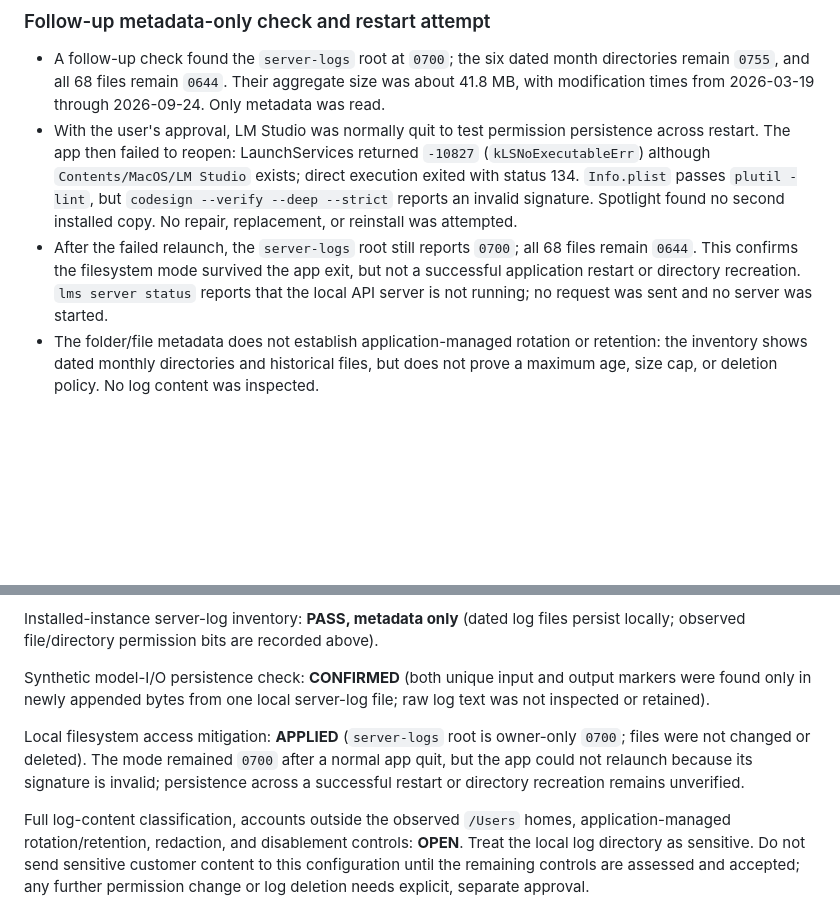
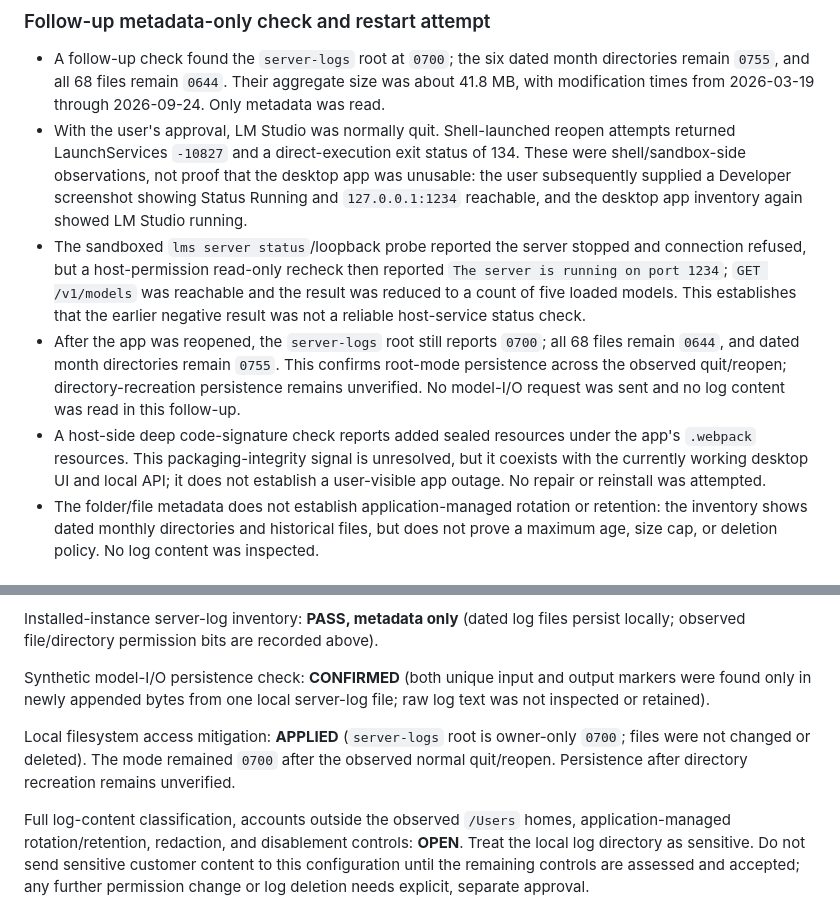
Before and after one commit to mikehot/rag-knowledge-base, a Markdown page: evaluation/reports/provider-log-boundary-review-local-2026-09-24.md, 2 parts joined by grey strips. Drawn GitHub-style; blank space fills up the shorter version.

Commit message:
docs: correct LM Studio host status verification

```diff
--- a/evaluation/reports/provider-log-boundary-review-local-2026-09-24.md
+++ b/evaluation/reports/provider-log-boundary-review-local-2026-09-24.md
@@ -23,8 +23,10 @@ For this RAG service, model input can include retrieved document chunks and the
 ### Follow-up metadata-only check and restart attempt
 
 - A follow-up check found the `server-logs` root at `0700`; the six dated month directories remain `0755`, and all 68 files remain `0644`. Their aggregate size was about 41.8 MB, with modification times from 2026-03-19 through 2026-09-24. Only metadata was read.
-- With the user's approval, LM Studio was normally quit to test permission persistence across restart. The app then failed to reopen: LaunchServices returned `-10827` (`kLSNoExecutableErr`) although `Contents/MacOS/LM Studio` exists; direct execution exited with status 134. `Info.plist` passes `plutil -lint`, but `codesign --verify --deep --strict` reports an invalid signature. Spotlight found no second installed copy. No repair, replacement, or reinstall was attempted.
-- After the failed relaunch, the `server-logs` root still reports `0700`; all 68 files remain `0644`. This confirms the filesystem mode survived the app exit, but not a successful application restart or directory recreation. `lms server status` reports that the local API server is not running; no request was sent and no server was started.
+- With the user's approval, LM Studio was normally quit. Shell-launched reopen attempts returned LaunchServices `-10827` and a direct-execution exit status of 134. These were shell/sandbox-side observations, not proof that the desktop app was unusable: the user subsequently supplied a Developer screenshot showing Status Running and `127.0.0.1:1234` reachable, and the desktop app inventory again showed LM Studio running.
+- The sandboxed `lms server status`/loopback probe reported the server stopped and connection refused, but a host-permission read-only recheck then reported `The server is running on port 1234`; `GET /v1/models` was reachable and the result was reduced to a count of five loaded models. This establishes that the earlier negative result was not a reliable host-service status check.
+- After the app was reopened, the `server-logs` root still reports `0700`; all 68 files remain `0644`, and dated month directories remain `0755`. This confirms root-mode persistence across the observed quit/reopen; directory-recreation persistence remains unverified. No model-I/O request was sent and no log content was read in this follow-up.
+- A host-side deep code-signature check reports added sealed resources under the app's `.webpack` resources. This packaging-integrity signal is unresolved, but it coexists with the currently working desktop UI and local API; it does not establish a user-visible app outage. No repair or reinstall was attempted.
 - The folder/file metadata does not establish application-managed rotation or retention: the inventory shows dated monthly directories and historical files, but does not prove a maximum age, size cap, or deletion policy. No log content was inspected.
 
 ## Operational rule
@@ -44,6 +46,6 @@ Installed-instance server-log inventory: **PASS, metadata only** (dated log file
 
 Synthetic model-I/O persistence check: **CONFIRMED** (both unique input and output markers were found only in newly appended bytes from one local server-log file; raw log text was not inspected or retained).
 
-Local filesystem access mitigation: **APPLIED** (`server-logs` root is owner-only `0700`; files were not changed or deleted). The mode remained `0700` after a normal app quit, but the app could not relaunch because its signature is invalid; persistence across a successful restart or directory recreation remains unverified.
+Local filesystem access mitigation: **APPLIED** (`server-logs` root is owner-only `0700`; files were not changed or deleted). The mode remained `0700` after the observed normal quit/reopen. Persistence after directory recreation remains unverified.
 
 Full log-content classification, accounts outside the observed `/Users` homes, application-managed rotation/retention, redaction, and disablement controls: **OPEN**. Treat the local log directory as sensitive. Do not send sensitive customer content to this configuration until the remaining controls are assessed and accepted; any further permission change or log deletion needs explicit, separate approval.
```
Also changed, not shown: PROGRESS.md (+2 -2 lines), ROADMAP.md (+1 -1 lines).
